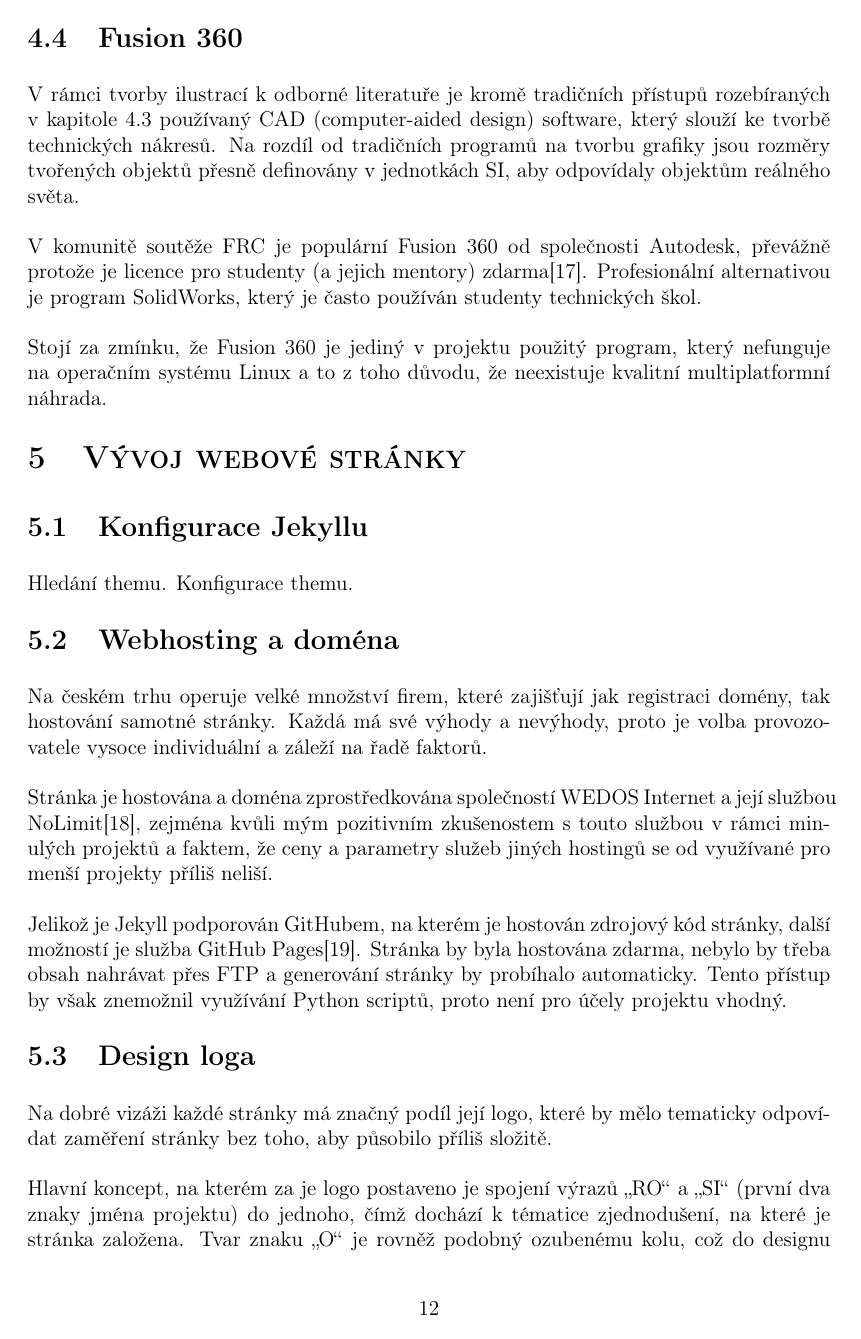
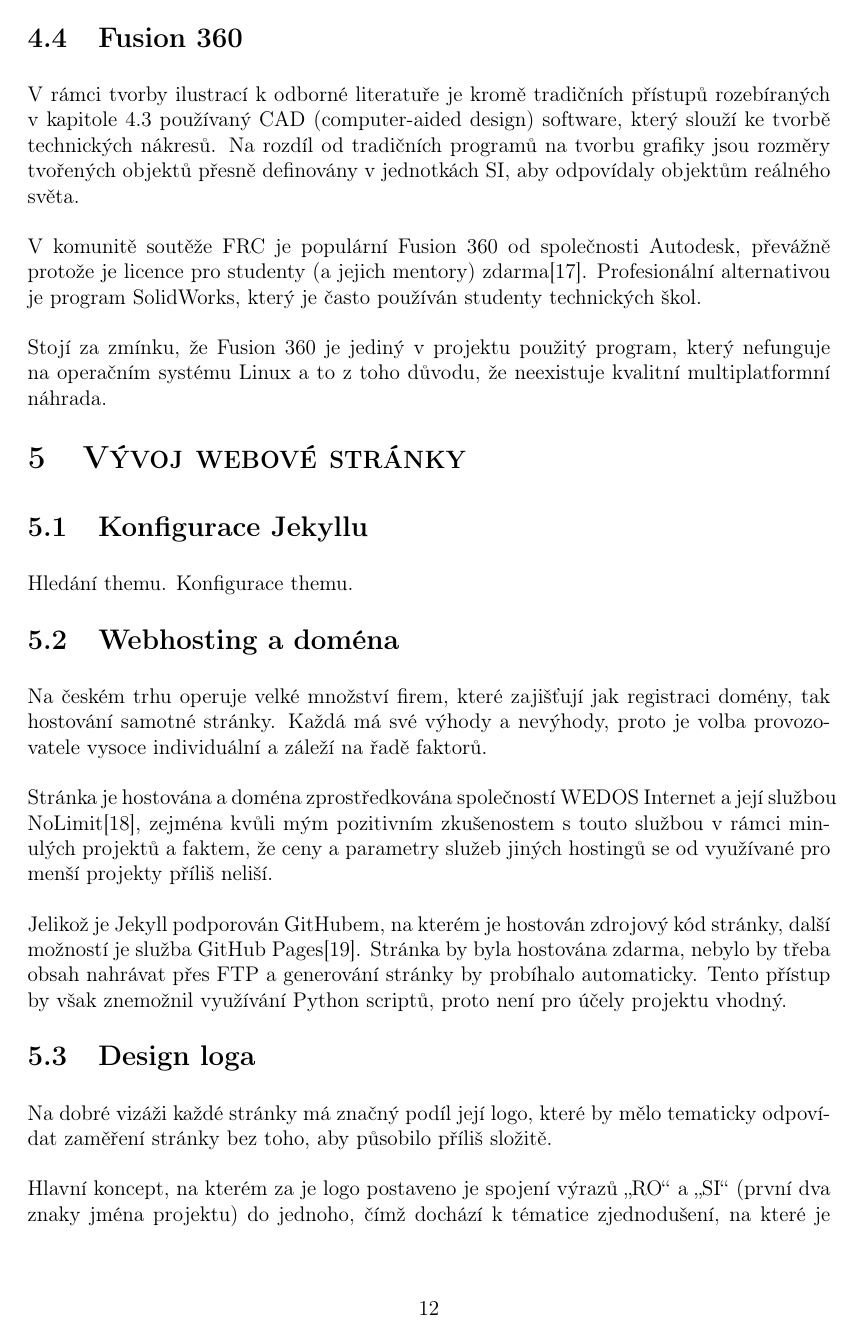
Before and after one commit to xiaoxiae/soc-paper-2019, a LaTeX document (soc.tex): page 13 of 19. Compiled offline with pdfLaTeX.

Commit message:
prevent window and orphan lines

```diff
--- a/soc.tex
+++ b/soc.tex
@@ -43,6 +43,10 @@
 % paragraph and title spacing
 \titlespacing{\section}{0pt}{0pt}{0.3em}
 \titlespacing{\subsection}{0pt}{0pt}{0.2em}
+
+% prevent widow and orphan lines
+\widowpenalty10000
+\clubpenalty10000
 
 % page numbering only starts at TOC page
 \pagenumbering{gobble}
```
